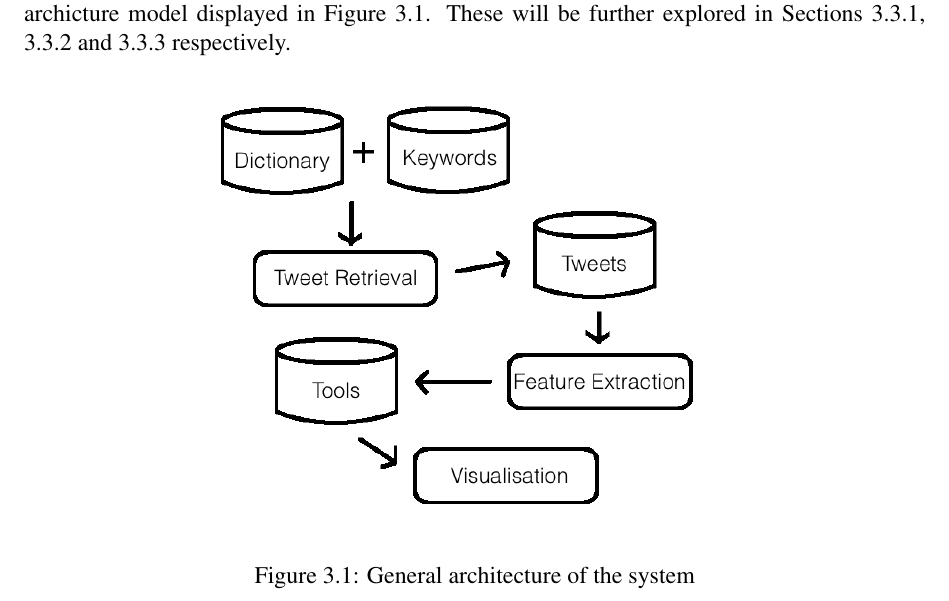
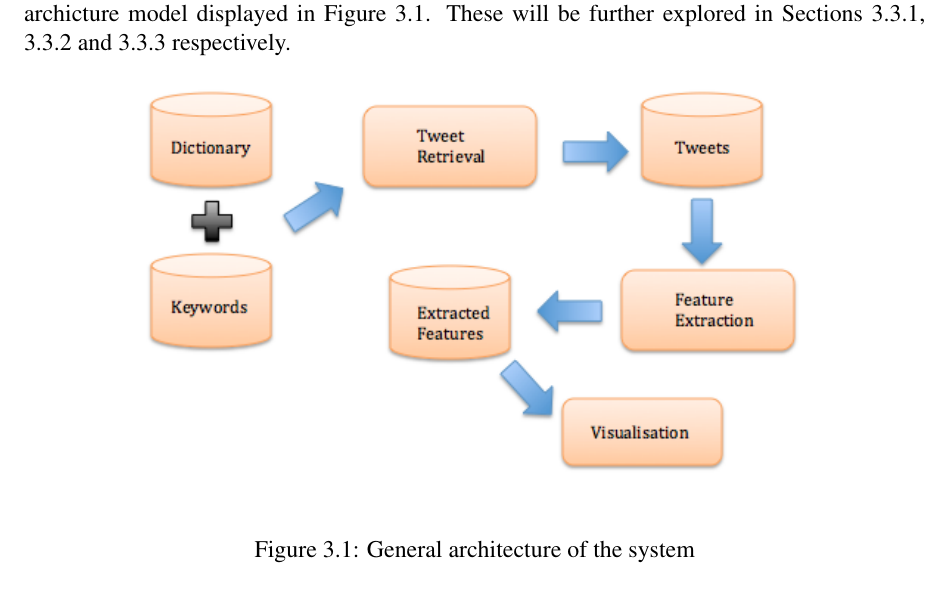
Before and after one commit to taxomania/Project-Report, a LaTeX thesis (report.tex, which reads chapter3.tex): part of page 13 of 22, cut so that both start at the same text. Compiled offline with pdfLaTeX.

Commit message:
Improved design diagram

```diff
--- a/chapter3.tex
+++ b/chapter3.tex
@@ -24,7 +24,7 @@ As previously explained, the system design follows a 3-stage approach, these bei
 
 \begin{figure}[h]
 \begin{center}
-\includegraphics[width=10cm]{design}
+\includegraphics[width=12cm]{design}
 \end{center}
 \caption{General architecture of the system}
 \label{fig:general}
```
Also changed, not shown: design.png, design1.png, design2.png (added), report.pdf, 2 other files.
